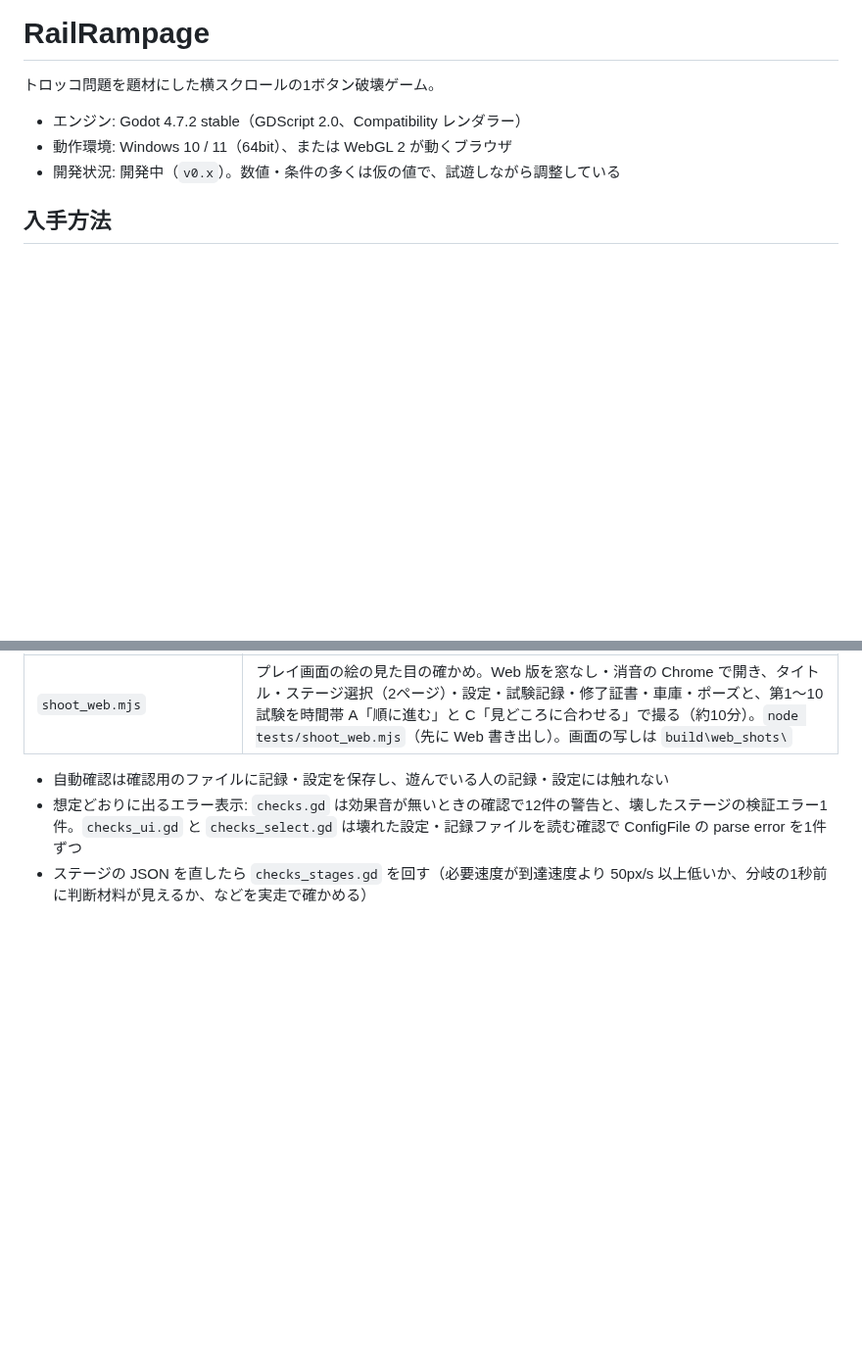
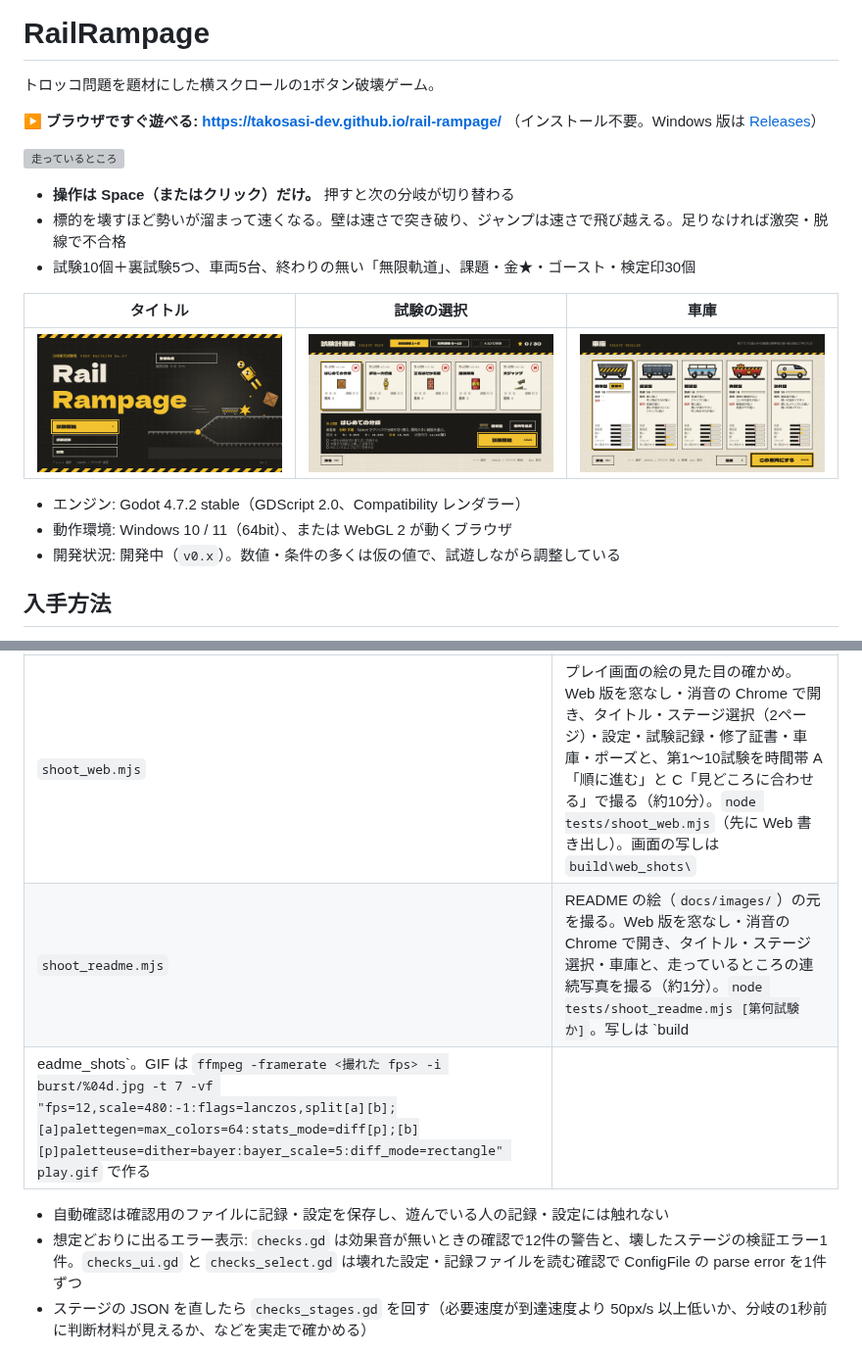
Before and after one commit to takosasi-dev/rail-rampage, a Markdown page: README.md, 2 parts joined by grey strips. Shown at 98% size. Rendered like a GitHub page; pictures changed too: docs/images/garage.png (added), docs/images/select.png (added), docs/images/title.png (added); blank space fills up the shorter version; grey boxes are pictures that could not be loaded.

Commit message:
README に GIF・画面写真・短い説明を足し、Web 版を GitHub Pages で遊べるようにする
Co-Authored-By: Claude Opus 5.5 <noreply@anthropic.com>

```diff
--- a/README.md
+++ b/README.md
@@ -1,6 +1,18 @@
 # RailRampage
 
 トロッコ問題を題材にした横スクロールの1ボタン破壊ゲーム。
+
+**▶ ブラウザですぐ遊べる: https://takosasi-dev.github.io/rail-rampage/** （インストール不要。Windows 版は [Releases](https://github.com/takosasi-dev/rail-rampage/releases)）
+
+![走っているところ](docs/images/play.gif)
+
+- **操作は Space（またはクリック）だけ。** 押すと次の分岐が切り替わる
+- 標的を壊すほど勢いが溜まって速くなる。壁は速さで突き破り、ジャンプは速さで飛び越える。足りなければ激突・脱線で不合格
+- 試験10個＋裏試験5つ、車両5台、終わりの無い「無限軌道」、課題・金★・ゴースト・検定印30個
+
+| タイトル | 試験の選択 | 車庫 |
+|---|---|---|
+| ![タイトル](docs/images/title.png) | ![試験計画表](docs/images/select.png) | ![車庫](docs/images/garage.png) |
 
 - エンジン: Godot 4.7.2 stable（GDScript 2.0、Compatibility レンダラー）
 - 動作環境: Windows 10 / 11（64bit）、または WebGL 2 が動くブラウザ
@@ -131,6 +143,8 @@ foreach ($t in "checks", "checks_ui", "checks_select", "checks_result", "checks_
 | `checks_display.gd` | 画面の設定（設定画面の「ゲーム」「画面」のタブのマウスとキーボードでの切り替え・画面の各項目の保存・F11・Web 版で隠す行・画質ごとの照明と影と演出の数・次の試験から効くこと・FPS 表示） |
 | `check_web.mjs` | Web 版を `python -m http.server` で配信し、窓を出さない消音の Chrome で開いて、キーボードだけでステージ1をクリアし、試験記録の累計も含めて開き直しても記録が残るか（AC-16、約1分）。`node tests/check_web.mjs` で回す（先に Web 書き出し。Node 22 以降と Chrome か Edge が要る）。画面の写しは `build\web_check\`。共通部品は `tests/web_lib.mjs` |
 | `shoot_web.mjs` | プレイ画面の絵の見た目の確かめ。Web 版を窓なし・消音の Chrome で開き、タイトル・ステージ選択（2ページ）・設定・試験記録・修了証書・車庫・ポーズと、第1〜10試験を時間帯 A「順に進む」と C「見どころに合わせる」で撮る（約10分）。`node tests/shoot_web.mjs`（先に Web 書き出し）。画面の写しは `build\web_shots\` |
+| `shoot_readme.mjs` | README の絵（`docs/images/`）の元を撮る。Web 版を窓なし・消音の Chrome で開き、タイトル・ステージ選択・車庫と、走っているところの連続写真を撮る（約1分）。`node tests/shoot_readme.mjs [第何試験か]`。写しは `build
+eadme_shots\`。GIF は `ffmpeg -framerate <撮れた fps> -i burst/%04d.jpg -t 7 -vf "fps=12,scale=480:-1:flags=lanczos,split[a][b];[a]palettegen=max_colors=64:stats_mode=diff[p];[b][p]paletteuse=dither=bayer:bayer_scale=5:diff_mode=rectangle" play.gif` で作る |
 
 - 自動確認は確認用のファイルに記録・設定を保存し、遊んでいる人の記録・設定には触れない
 - 想定どおりに出るエラー表示: `checks.gd` は効果音が無いときの確認で12件の警告と、壊したステージの検証エラー1件。`checks_ui.gd` と `checks_select.gd` は壊れた設定・記録ファイルを読む確認で ConfigFile の parse error を1件ずつ
```
Also changed, not shown: CHANGELOG.md (+5 -0 lines), 4 other files.
